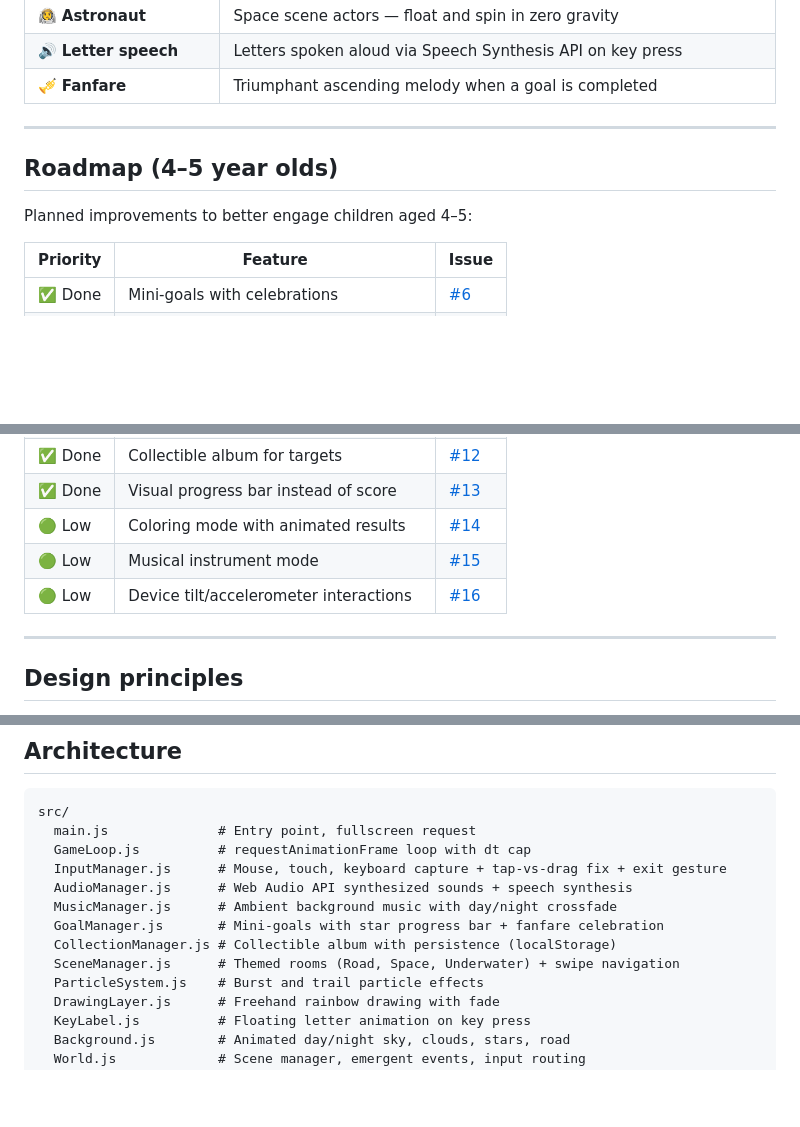
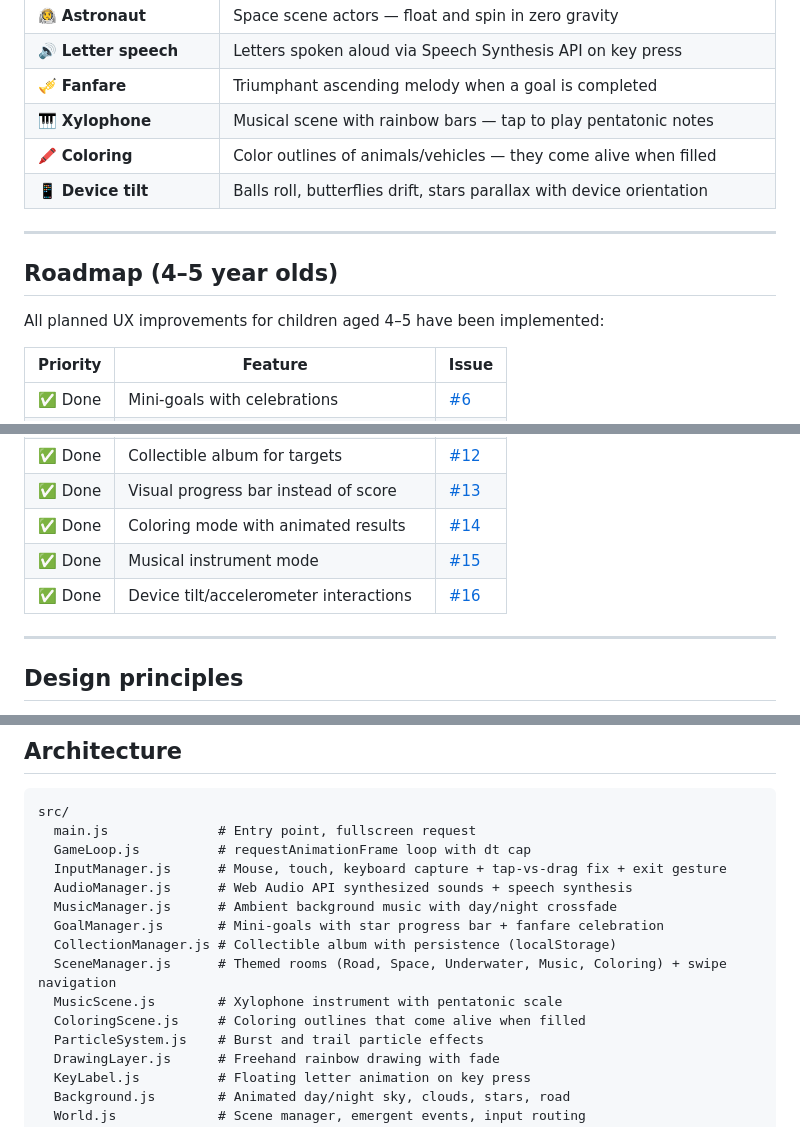
Before and after one commit to programmism/little-explorer-lab, a Markdown page: README.md, 3 parts joined by grey strips. Drawn GitHub-style; blank space fills up the shorter version.

Commit message:
docs: mark all roadmap items as done, add coloring/music/tilt features
Co-Authored-By: Claude Opus 4.6 (1M context) <noreply@anthropic.com>

```diff
--- a/README.md
+++ b/README.md
@@ -52,12 +52,15 @@ Works on phones, tablets, laptops. Fully offline. Zero ads. Zero links.
 | 🧑‍🚀 **Astronaut** | Space scene actors — float and spin in zero gravity |
 | 🔊 **Letter speech** | Letters spoken aloud via Speech Synthesis API on key press |
 | 🎺 **Fanfare** | Triumphant ascending melody when a goal is completed |
+| 🎹 **Xylophone** | Musical scene with rainbow bars — tap to play pentatonic notes |
+| 🖍️ **Coloring** | Color outlines of animals/vehicles — they come alive when filled |
+| 📱 **Device tilt** | Balls roll, butterflies drift, stars parallax with device orientation |
 
 ---
 
 ## Roadmap (4–5 year olds)
 
-Planned improvements to better engage children aged 4–5:
+All planned UX improvements for children aged 4–5 have been implemented:
 
 | Priority | Feature | Issue |
 |----------|---------|-------|
@@ -69,9 +72,9 @@ Planned improvements to better engage children aged 4–5:
 | ✅ Done | Companion character | [#11](https://github.com/programmism/little-explorer-lab/issues/11) |
 | ✅ Done | Collectible album for targets | [#12](https://github.com/programmism/little-explorer-lab/issues/12) |
 | ✅ Done | Visual progress bar instead of score | [#13](https://github.com/programmism/little-explorer-lab/issues/13) |
-| 🟢 Low | Coloring mode with animated results | [#14](https://github.com/programmism/little-explorer-lab/issues/14) |
-| 🟢 Low | Musical instrument mode | [#15](https://github.com/programmism/little-explorer-lab/issues/15) |
-| 🟢 Low | Device tilt/accelerometer interactions | [#16](https://github.com/programmism/little-explorer-lab/issues/16) |
+| ✅ Done | Coloring mode with animated results | [#14](https://github.com/programmism/little-explorer-lab/issues/14) |
+| ✅ Done | Musical instrument mode | [#15](https://github.com/programmism/little-explorer-lab/issues/15) |
+| ✅ Done | Device tilt/accelerometer interactions | [#16](https://github.com/programmism/little-explorer-lab/issues/16) |
 
 ---
 
@@ -117,7 +120,9 @@ src/
   MusicManager.js      # Ambient background music with day/night crossfade
   GoalManager.js       # Mini-goals with star progress bar + fanfare celebration
   CollectionManager.js # Collectible album with persistence (localStorage)
-  SceneManager.js      # Themed rooms (Road, Space, Underwater) + swipe navigation
+  SceneManager.js      # Themed rooms (Road, Space, Underwater, Music, Coloring) + swipe navigation
+  MusicScene.js        # Xylophone instrument with pentatonic scale
+  ColoringScene.js     # Coloring outlines that come alive when filled
   ParticleSystem.js    # Burst and trail particle effects
   DrawingLayer.js      # Freehand rainbow drawing with fade
   KeyLabel.js          # Floating letter animation on key press
```
